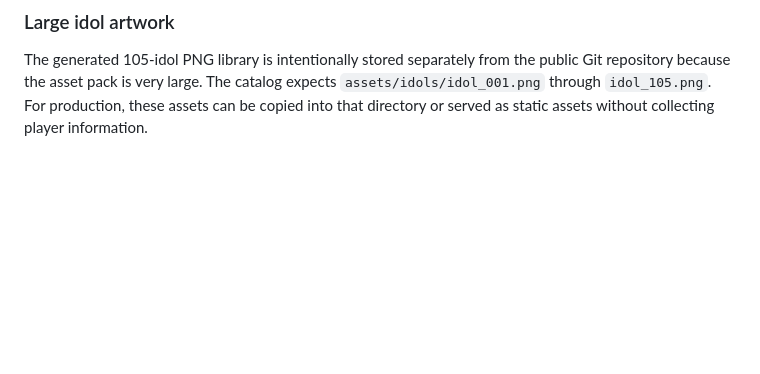
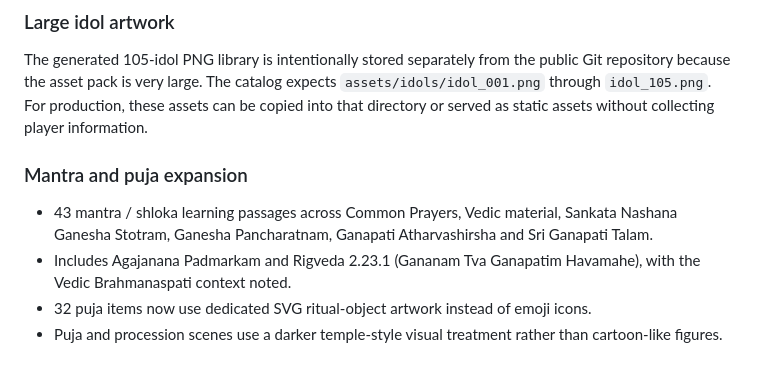
Before and after one commit to jay198-create/Ganeshagame-new, a Markdown page: README.md, the part around the change. Rendered like a GitHub page; blank space fills up the shorter version.

Commit message:
Document expanded mantra library and premium puja artwork

```diff
--- a/README.md
+++ b/README.md
@@ -95,3 +95,12 @@ See `docs/ANONYMOUS-CLOUD-SAVE.md` for setup and testing.
 ### Large idol artwork
 
 The generated 105-idol PNG library is intentionally stored separately from the public Git repository because the asset pack is very large. The catalog expects `assets/idols/idol_001.png` through `idol_105.png`. For production, these assets can be copied into that directory or served as static assets without collecting player information.
+
+
+
+### Mantra and puja expansion
+
+- 43 mantra / shloka learning passages across Common Prayers, Vedic material, Sankata Nashana Ganesha Stotram, Ganesha Pancharatnam, Ganapati Atharvashirsha and Sri Ganapati Talam.
+- Includes Agajanana Padmarkam and Rigveda 2.23.1 (Gananam Tva Ganapatim Havamahe), with the Vedic Brahmanaspati context noted.
+- 32 puja items now use dedicated SVG ritual-object artwork instead of emoji icons.
+- Puja and procession scenes use a darker temple-style visual treatment rather than cartoon-like figures.
```
